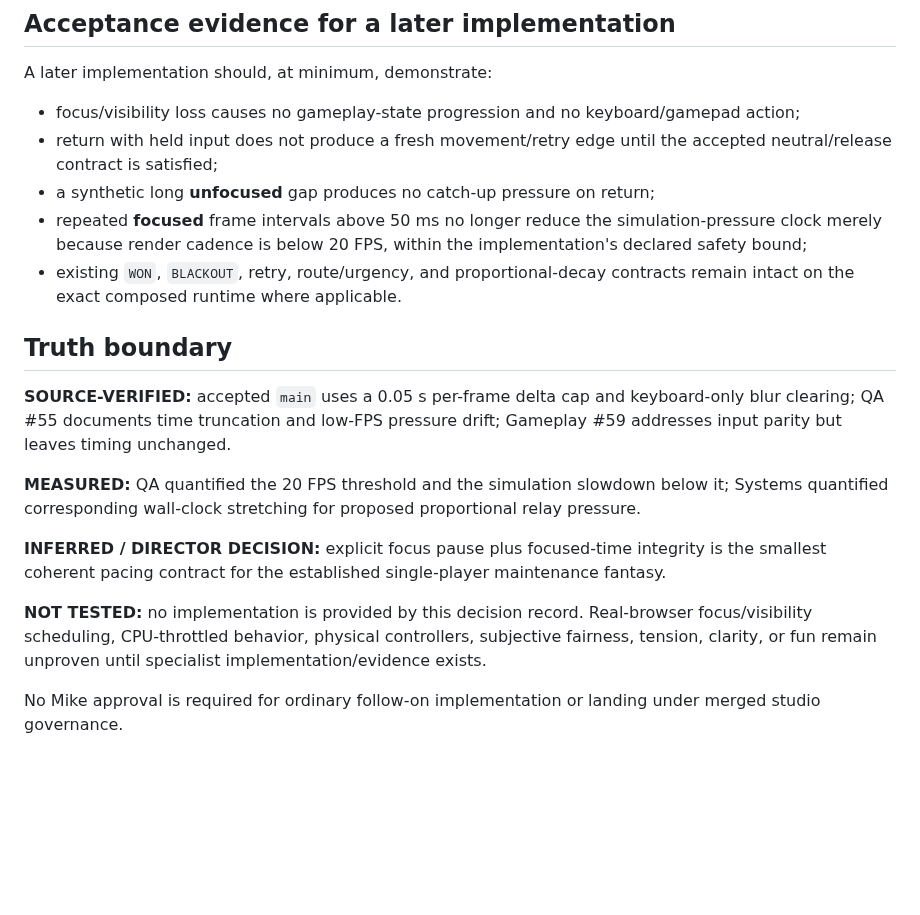
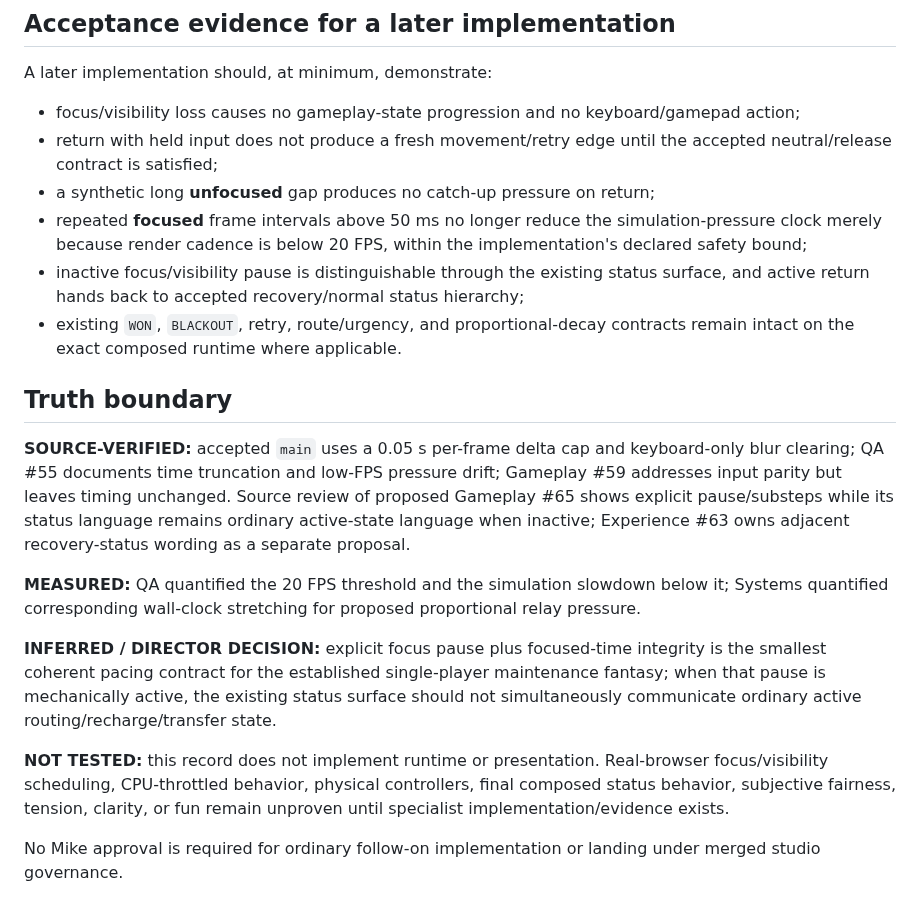
Before and after one commit to mike-axiom-mir/axm-ghost-studio, a Markdown page: studio/decisions/FOCUS_TIME_CONTRACT.md, the part around one of its changes. Drawn GitHub-style; blank space fills up the shorter version.

```diff
--- a/studio/decisions/FOCUS_TIME_CONTRACT.md
+++ b/studio/decisions/FOCUS_TIME_CONTRACT.md
@@ -54,16 +71,17 @@ A later implementation should, at minimum, demonstrate:
 - return with held input does not produce a fresh movement/retry edge until the accepted neutral/release contract is satisfied;
 - a synthetic long **unfocused** gap produces no catch-up pressure on return;
 - repeated **focused** frame intervals above 50 ms no longer reduce the simulation-pressure clock merely because render cadence is below 20 FPS, within the implementation's declared safety bound;
+- inactive focus/visibility pause is distinguishable through the existing status surface, and active return hands back to accepted recovery/normal status hierarchy;
 - existing `WON`, `BLACKOUT`, retry, route/urgency, and proportional-decay contracts remain intact on the exact composed runtime where applicable.
 
 ## Truth boundary
 
-**SOURCE-VERIFIED:** accepted `main` uses a 0.05 s per-frame delta cap and keyboard-only blur clearing; QA #55 documents time truncation and low-FPS pressure drift; Gameplay #59 addresses input parity but leaves timing unchanged.
+**SOURCE-VERIFIED:** accepted `main` uses a 0.05 s per-frame delta cap and keyboard-only blur clearing; QA #55 documents time truncation and low-FPS pressure drift; Gameplay #59 addresses input parity but leaves timing unchanged. Source review of proposed Gameplay #65 shows explicit pause/substeps while its status language remains ordinary active-state language when inactive; Experience #63 owns adjacent recovery-status wording as a separate proposal.
 
 **MEASURED:** QA quantified the 20 FPS threshold and the simulation slowdown below it; Systems quantified corresponding wall-clock stretching for proposed proportional relay pressure.
 
-**INFERRED / DIRECTOR DECISION:** explicit focus pause plus focused-time integrity is the smallest coherent pacing contract for the established single-player maintenance fantasy.
+**INFERRED / DIRECTOR DECISION:** explicit focus pause plus focused-time integrity is the smallest coherent pacing contract for the established single-player maintenance fantasy; when that pause is mechanically active, the existing status surface should not simultaneously communicate ordinary active routing/recharge/transfer state.
 
-**NOT TESTED:** no implementation is provided by this decision record. Real-browser focus/visibility scheduling, CPU-throttled behavior, physical controllers, subjective fairness, tension, clarity, or fun remain unproven until specialist implementation/evidence exists.
+**NOT TESTED:** this record does not implement runtime or presentation. Real-browser focus/visibility scheduling, CPU-throttled behavior, physical controllers, final composed status behavior, subjective fairness, tension, clarity, or fun remain unproven until specialist implementation/evidence exists.
 
 No Mike approval is required for ordinary follow-on implementation or landing under merged studio governance.
```
Also changed, not shown: other parts of studio/decisions/FOCUS_TIME_CONTRACT.md (+19 -2 lines).
